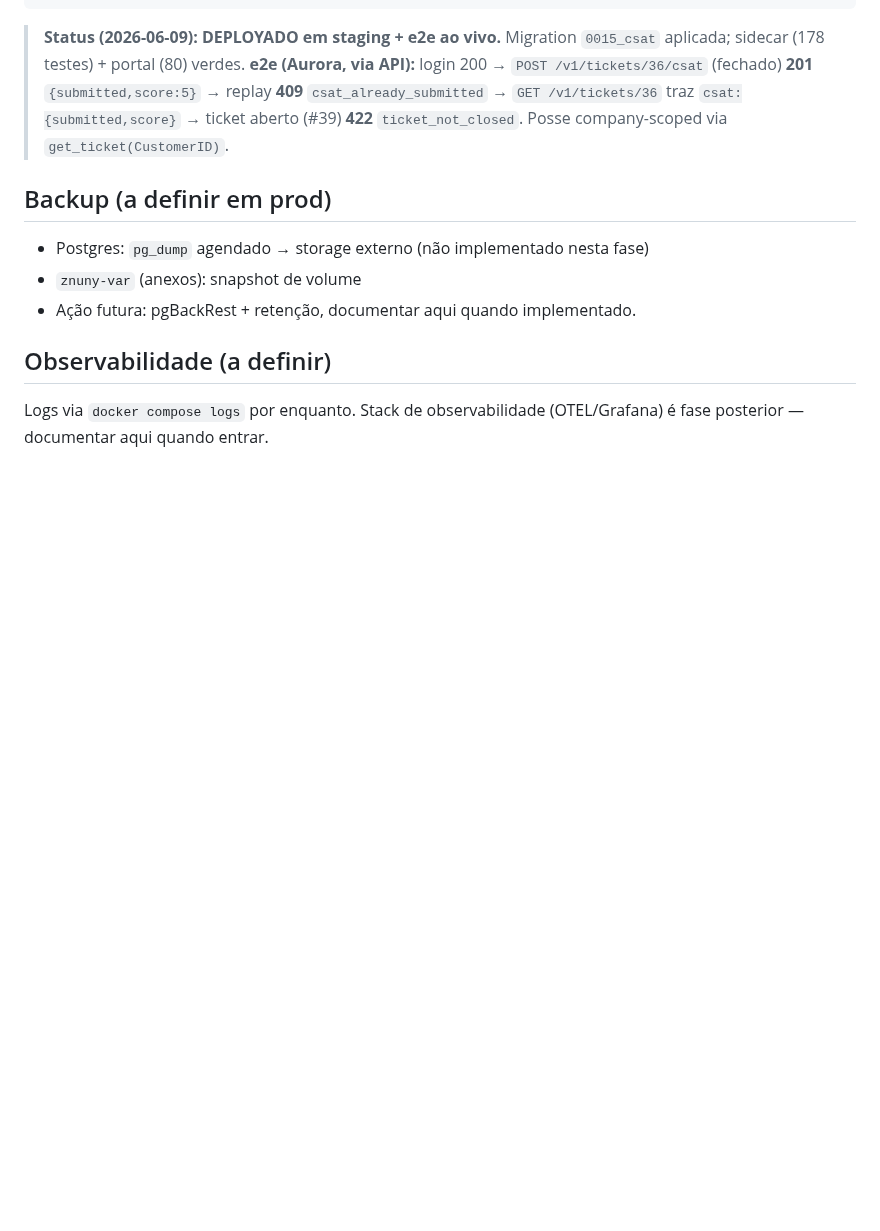
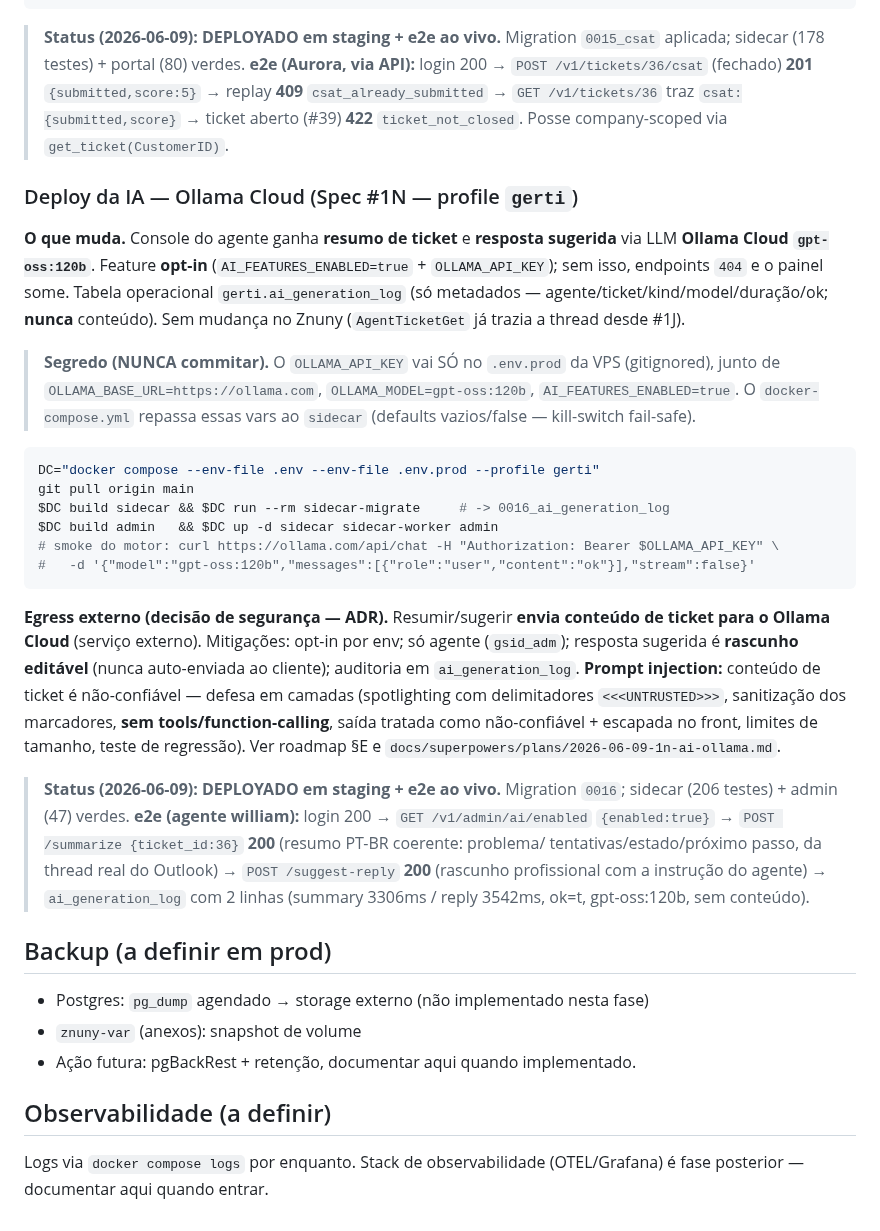
Before and after one commit to williamroot/ground-control, a Markdown page: .ia/OPS.md, the part around the change. Drawn GitHub-style; blank space fills up the shorter version.

Commit message:
docs(#1N): IA Ollama deployada em staging + e2e ao vivo (resumo+rascunho, anti-injection, egress ADR)
Co-Authored-By: Claude Opus 4.8 (1M context) <noreply@anthropic.com>

````diff
--- a/.ia/OPS.md
+++ b/.ia/OPS.md
@@ -831,6 +831,42 @@ $DC build portal  && $DC up -d sidecar sidecar-worker portal
 > replay **409** `csat_already_submitted` → `GET /v1/tickets/36` traz `csat:{submitted,score}` →
 > ticket aberto (#39) **422** `ticket_not_closed`. Posse company-scoped via `get_ticket(CustomerID)`.
 
+### Deploy da IA — Ollama Cloud (Spec #1N — profile `gerti`)
+
+**O que muda.** Console do agente ganha **resumo de ticket** e **resposta sugerida** via
+LLM **Ollama Cloud `gpt-oss:120b`**. Feature **opt-in** (`AI_FEATURES_ENABLED=true` +
+`OLLAMA_API_KEY`); sem isso, endpoints `404` e o painel some. Tabela operacional
+`gerti.ai_generation_log` (só metadados — agente/ticket/kind/model/duração/ok; **nunca**
+conteúdo). Sem mudança no Znuny (`AgentTicketGet` já trazia a thread desde #1J).
+
+> **Segredo (NUNCA commitar).** O `OLLAMA_API_KEY` vai SÓ no `.env.prod` da VPS (gitignored),
+> junto de `OLLAMA_BASE_URL=https://ollama.com`, `OLLAMA_MODEL=gpt-oss:120b`, `AI_FEATURES_ENABLED=true`.
+> O `docker-compose.yml` repassa essas vars ao `sidecar` (defaults vazios/false — kill-switch fail-safe).
+
+```bash
+DC="docker compose --env-file .env --env-file .env.prod --profile gerti"
+git pull origin main
+$DC build sidecar && $DC run --rm sidecar-migrate     # -> 0016_ai_generation_log
+$DC build admin   && $DC up -d sidecar sidecar-worker admin
+# smoke do motor: curl https://ollama.com/api/chat -H "Authorization: Bearer $OLLAMA_API_KEY" \
+#   -d '{"model":"gpt-oss:120b","messages":[{"role":"user","content":"ok"}],"stream":false}'
+```
+
+**Egress externo (decisão de segurança — ADR).** Resumir/sugerir **envia conteúdo de ticket
+para o Ollama Cloud** (serviço externo). Mitigações: opt-in por env; só agente (`gsid_adm`);
+resposta sugerida é **rascunho editável** (nunca auto-enviada ao cliente); auditoria em
+`ai_generation_log`. **Prompt injection:** conteúdo de ticket é não-confiável — defesa em
+camadas (spotlighting com delimitadores `<<<UNTRUSTED>>>`, sanitização dos marcadores,
+**sem tools/function-calling**, saída tratada como não-confiável + escapada no front, limites
+de tamanho, teste de regressão). Ver roadmap §E e `docs/superpowers/plans/2026-06-09-1n-ai-ollama.md`.
+
+> **Status (2026-06-09): DEPLOYADO em staging + e2e ao vivo.** Migration `0016`; sidecar
+> (206 testes) + admin (47) verdes. **e2e (agente william):** login 200 → `GET /v1/admin/ai/enabled`
+> `{enabled:true}` → `POST /summarize {ticket_id:36}` **200** (resumo PT-BR coerente: problema/
+> tentativas/estado/próximo passo, da thread real do Outlook) → `POST /suggest-reply` **200**
+> (rascunho profissional com a instrução do agente) → `ai_generation_log` com 2 linhas (summary
+> 3306ms / reply 3542ms, ok=t, gpt-oss:120b, sem conteúdo).
+
 ## Backup (a definir em prod)
 
 - Postgres: `pg_dump` agendado → storage externo (não implementado nesta fase)
````
Also changed, not shown: .ia/INTEGRATION.md (+1 -0 lines).
